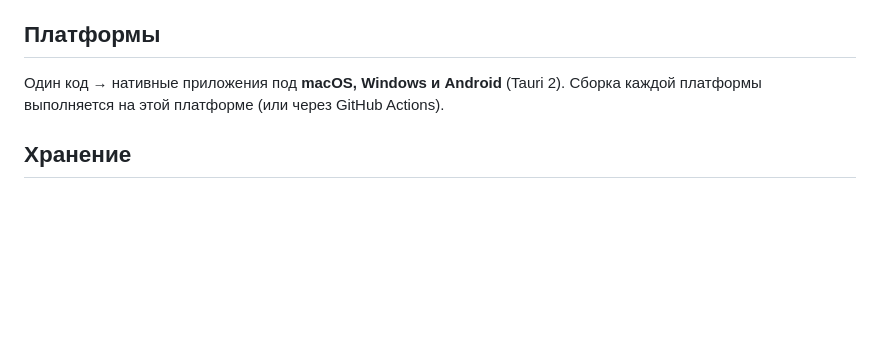
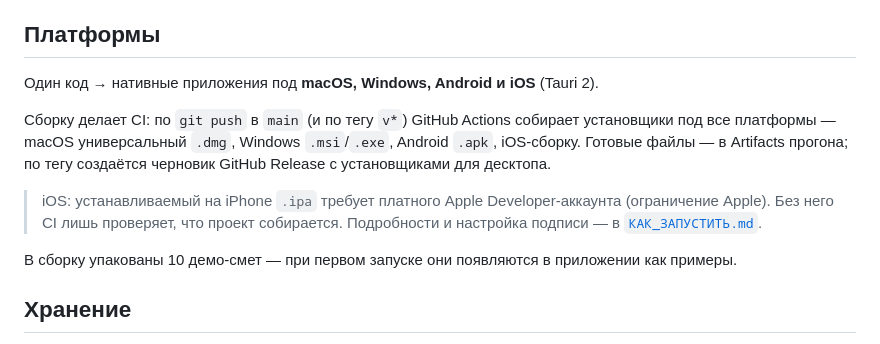
Before and after one commit to drukkhua/Notatnyk, a Markdown page: README.md, the part around the change. GitHub-like rendering; blank space fills up the shorter version.

```diff
--- a/README.md
+++ b/README.md
@@ -35,7 +35,18 @@ Notatnyk — это быстрый локальный блокнот с собс
 
 ## Платформы
 
-Один код → нативные приложения под **macOS, Windows и Android** (Tauri 2). Сборка каждой платформы выполняется на этой платформе (или через GitHub Actions).
+Один код → нативные приложения под **macOS, Windows, Android и iOS** (Tauri 2).
+
+Сборку делает CI: по `git push` в `main` (и по тегу `v*`) GitHub Actions собирает
+установщики под все платформы — macOS универсальный `.dmg`, Windows `.msi`/`.exe`,
+Android `.apk`, iOS-сборку. Готовые файлы — в Artifacts прогона; по тегу создаётся
+черновик GitHub Release с установщиками для десктопа.
+
+> iOS: устанавливаемый на iPhone `.ipa` требует платного Apple Developer-аккаунта
+> (ограничение Apple). Без него CI лишь проверяет, что проект собирается. Подробности
+> и настройка подписи — в [`КАК_ЗАПУСТИТЬ.md`](КАК_ЗАПУСТИТЬ.md).
+
+В сборку упакованы 10 демо-смет — при первом запуске они появляются в приложении как примеры.
 
 ## Хранение
 
```
Also changed, not shown: КАК_ЗАПУСТИТЬ.md (+52 -3 lines).
